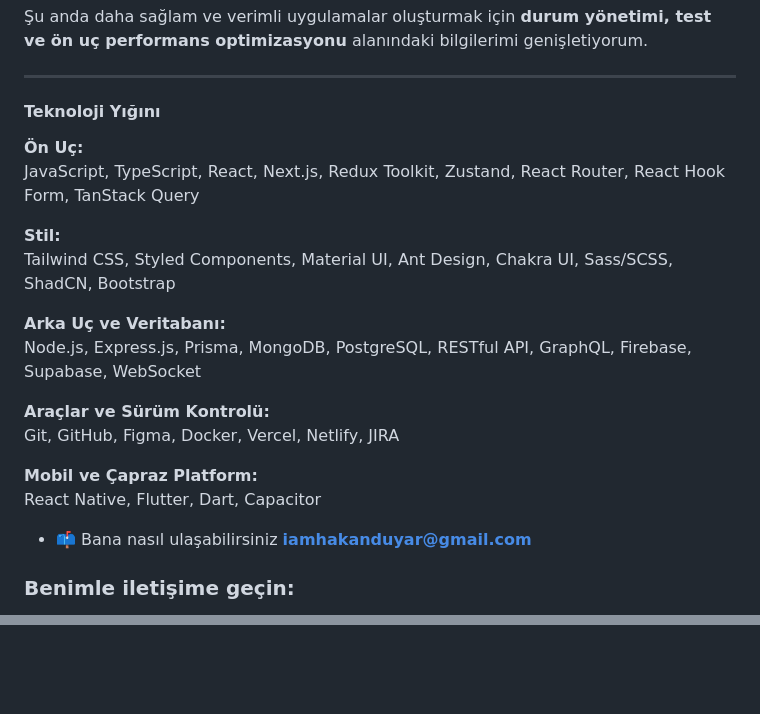
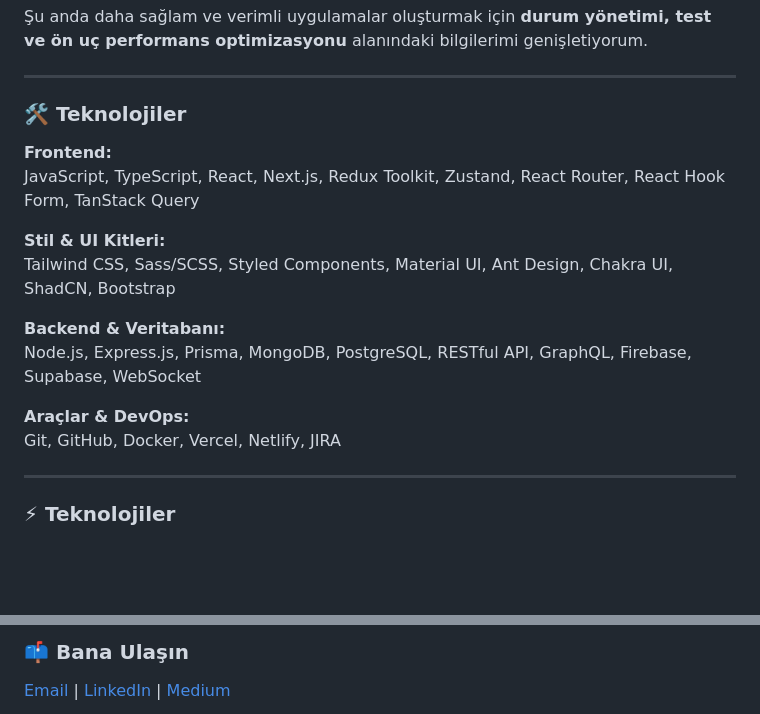
Before and after one commit to hakanduyar/hakanduyar, a Markdown page: README.md, 2 parts joined by grey strips. Rendered like a GitHub page; blank space fills up the shorter version.

Commit message:
Revise README structure and content
Updated the README to enhance clarity and structure, including technology stack and contact information.

```diff
--- a/README.md
+++ b/README.md
@@ -9,25 +10,22 @@ Figma tasarımlarını, ayrıntılara dikkat ederek ve bakımı kolay kod mimari
 
 ---
 
-#### Teknoloji Yığını
+### 🛠️ Teknolojiler
 
-**Ön Uç:**
+**Frontend:**
 JavaScript, TypeScript, React, Next.js, Redux Toolkit, Zustand, React Router, React Hook Form, TanStack Query
 
-**Stil:**
-Tailwind CSS, Styled Components, Material UI, Ant Design, Chakra UI, Sass/SCSS, ShadCN, Bootstrap
+**Stil & UI Kitleri:**
+Tailwind CSS, Sass/SCSS, Styled Components, Material UI, Ant Design, Chakra UI, ShadCN, Bootstrap
 
-**Arka Uç ve Veritabanı:**
+**Backend & Veritabanı:**
 Node.js, Express.js, Prisma, MongoDB, PostgreSQL, RESTful API, GraphQL, Firebase, Supabase, WebSocket
 
-**Araçlar ve Sürüm Kontrolü:**
-Git, GitHub, Figma, Docker, Vercel, Netlify, JIRA
+**Araçlar & DevOps:**
+Git, GitHub, Docker, Vercel, Netlify, JIRA
 
-**Mobil ve Çapraz Platform:**
-React Native, Flutter, Dart, Capacitor
+---
 
+### ⚡ Teknolojiler
 
-- 📫 Bana nasıl ulaşabilirsiniz **iamhakanduyar@gmail.com**
-
-<h3 align="left">Benimle iletişime geçin:</h3>
 <p align="left">
@@ -40,3 +62,4 @@ React Native, Flutter, Dart, Capacitor
 
-<p><img align="left" src="https://github-readme-stats.vercel.app/api/top-langs?username=hakanduyar&show_icons=true&locale=tr&layout=compact"
+### 📫 Bana Ulaşın
+[Email](mailto:iamhakanduyar@gmail.com) | [LinkedIn](https://linkedin.com/in/hakanduyar) | [Medium](https://medium.com/@hakanduyar)
 
```
Also changed, not shown: other parts of README.md (+37 -8 lines).
